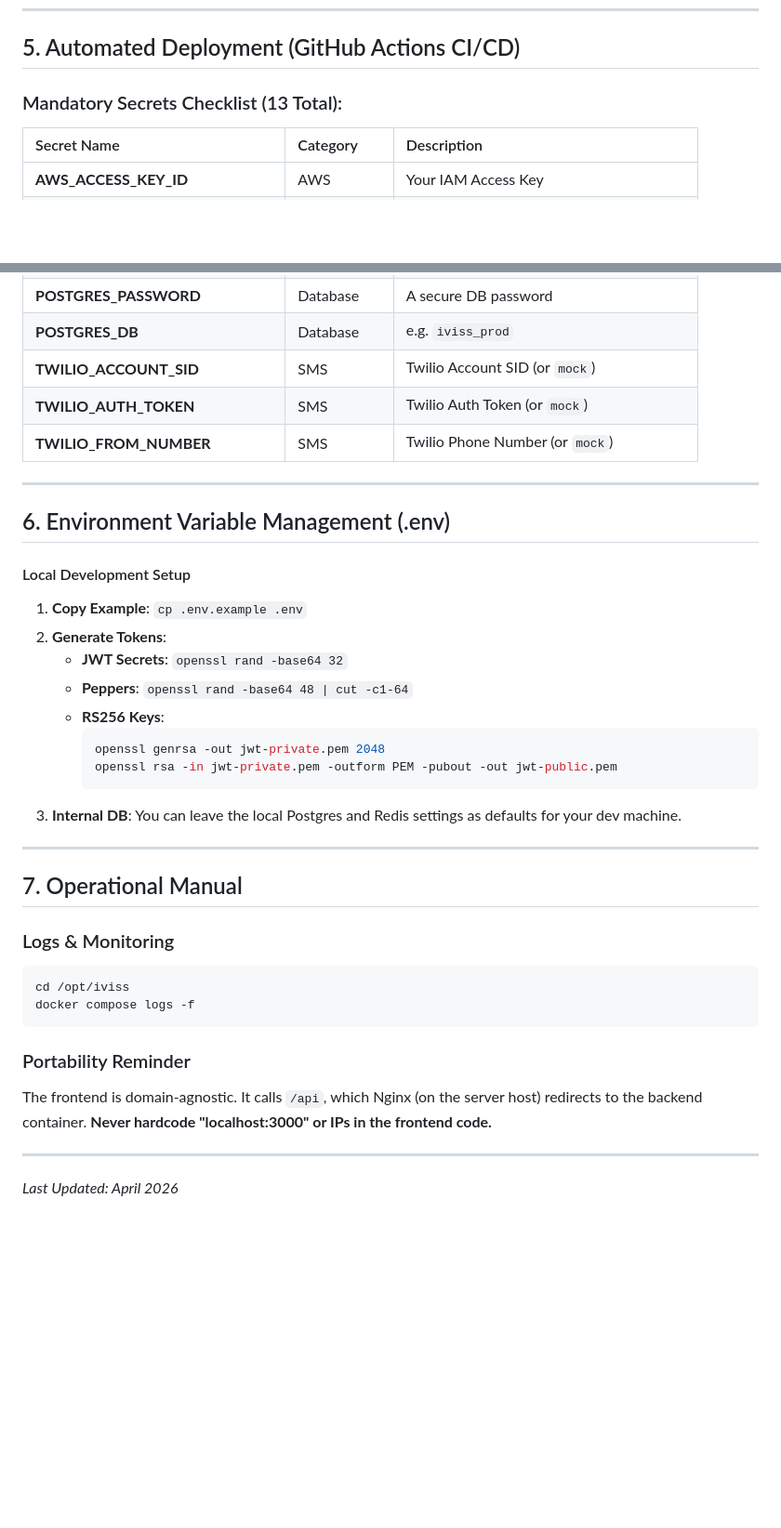
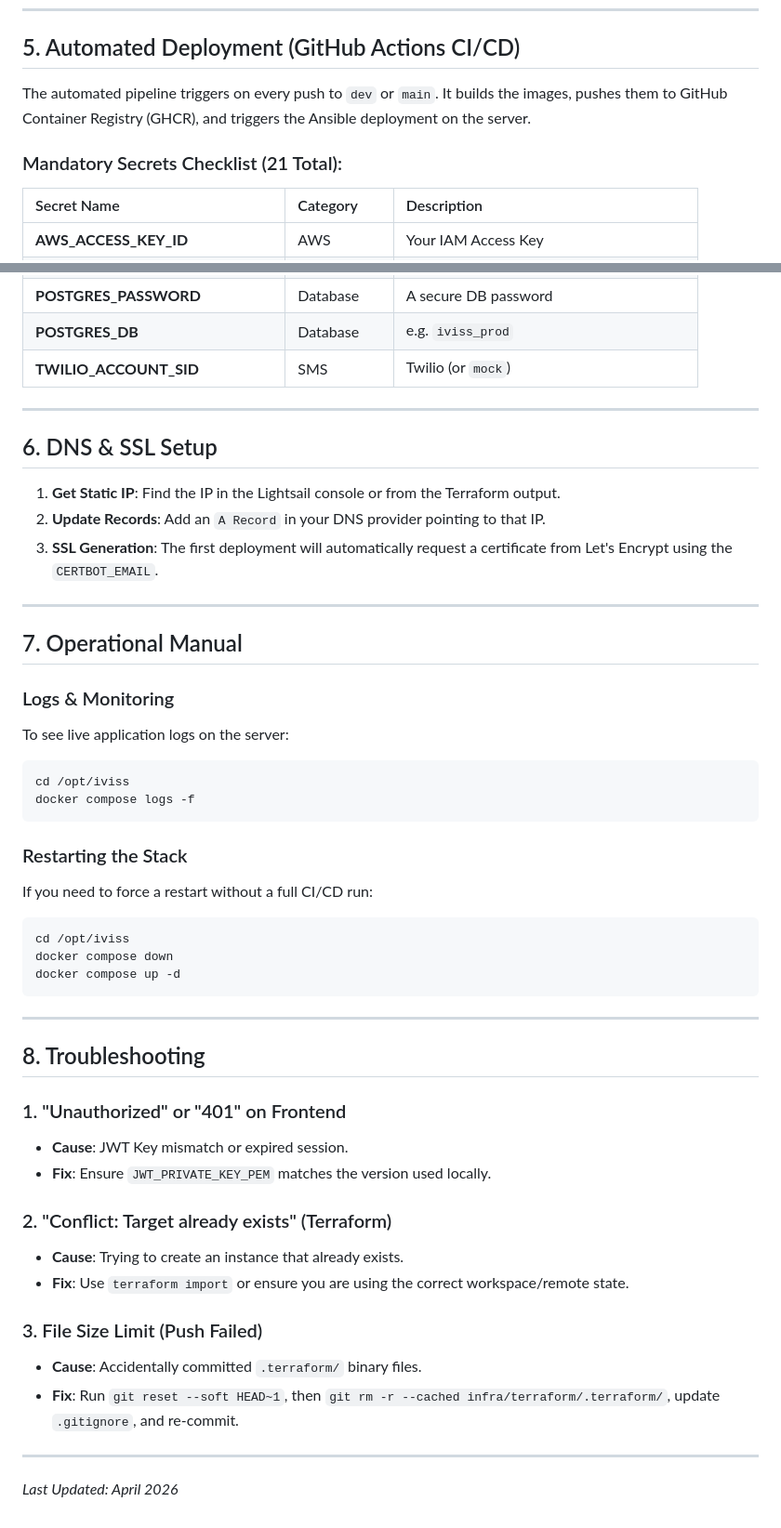
Before and after one commit to skyengpro/iviss, a Markdown page: docs/deployment_guide.md, 2 parts joined by grey strips. Shown at 93% size. Drawn GitHub-style; blank space fills up the shorter version.

````diff
--- a/docs/deployment_guide.md
+++ b/docs/deployment_guide.md
@@ -28,7 +67,10 @@ We store our Terraform state in an **S3 Bucket** with **DynamoDB Locking**.
 
 ## 5. Automated Deployment (GitHub Actions CI/CD)
 
-### Mandatory Secrets Checklist (13 Total):
+The automated pipeline triggers on every push to `dev` or `main`. It builds the images, pushes them to GitHub Container Registry (GHCR), and triggers the Ansible deployment on the server.
+
+### Mandatory Secrets Checklist (21 Total):
+
 | Secret Name | Category | Description |
 | :--- | :--- | :--- |
 | **AWS_ACCESS_KEY_ID** | AWS | Your IAM Access Key |
@@ -51,39 +93,50 @@ We store our Terraform state in an **S3 Bucket** with **DynamoDB Locking**.
 | **POSTGRES_USER** | Database | e.g. `iviss_user` |
 | **POSTGRES_PASSWORD** | Database | A secure DB password |
 | **POSTGRES_DB** | Database | e.g. `iviss_prod` |
-| **TWILIO_ACCOUNT_SID** | SMS | Twilio Account SID (or `mock`) |
-| **TWILIO_AUTH_TOKEN** | SMS | Twilio Auth Token (or `mock`) |
-| **TWILIO_FROM_NUMBER** | SMS | Twilio Phone Number (or `mock`) |
-
+| **TWILIO_ACCOUNT_SID** | SMS | Twilio (or `mock`) |
 
 ---
 
-## 6. Environment Variable Management (.env)
+## 6. DNS & SSL Setup
 
-#### Local Development Setup
-1. **Copy Example**: `cp .env.example .env`
-2. **Generate Tokens**:
-   - **JWT Secrets**: `openssl rand -base64 32`
-   - **Peppers**: `openssl rand -base64 48 | cut -c1-64`
-   - **RS256 Keys**:
-     ```bash
-     openssl genrsa -out jwt-private.pem 2048
-     openssl rsa -in jwt-private.pem -outform PEM -pubout -out jwt-public.pem
-     ```
-3. **Internal DB**: You can leave the local Postgres and Redis settings as defaults for your dev machine.
+1.  **Get Static IP**: Find the IP in the Lightsail console or from the Terraform output.
+2.  **Update Records**: Add an `A Record` in your DNS provider pointing to that IP.
+3.  **SSL Generation**: The first deployment will automatically request a certificate from Let's Encrypt using the `CERTBOT_EMAIL`.
 
 ---
 
 ## 7. Operational Manual
 
 ### Logs & Monitoring
+To see live application logs on the server:
 ```bash
 cd /opt/iviss
 docker compose logs -f
 ```
 
-### Portability Reminder
-The frontend is domain-agnostic. It calls `/api`, which Nginx (on the server host) redirects to the backend container. **Never hardcode "localhost:3000" or IPs in the frontend code.**
+### Restarting the Stack
+If you need to force a restart without a full CI/CD run:
+```bash
+cd /opt/iviss
+docker compose down
+docker compose up -d
+```
+
+---
+
+## 8. Troubleshooting
+
+### 1. "Unauthorized" or "401" on Frontend
+- **Cause**: JWT Key mismatch or expired session.
+- **Fix**: Ensure `JWT_PRIVATE_KEY_PEM` matches the version used locally.
+
+### 2. "Conflict: Target already exists" (Terraform)
+- **Cause**: Trying to create an instance that already exists.
+- **Fix**: Use `terraform import` or ensure you are using the correct workspace/remote state.
+
+### 3. File Size Limit (Push Failed)
+- **Cause**: Accidentally committed `.terraform/` binary files.
+- **Fix**: Run `git reset --soft HEAD~1`, then `git rm -r --cached infra/terraform/.terraform/`, update `.gitignore`, and re-commit.
 
 ---
 
````
Also changed, not shown: other parts of docs/deployment_guide.md (+48 -9 lines), README.md (+22 -20 lines).
